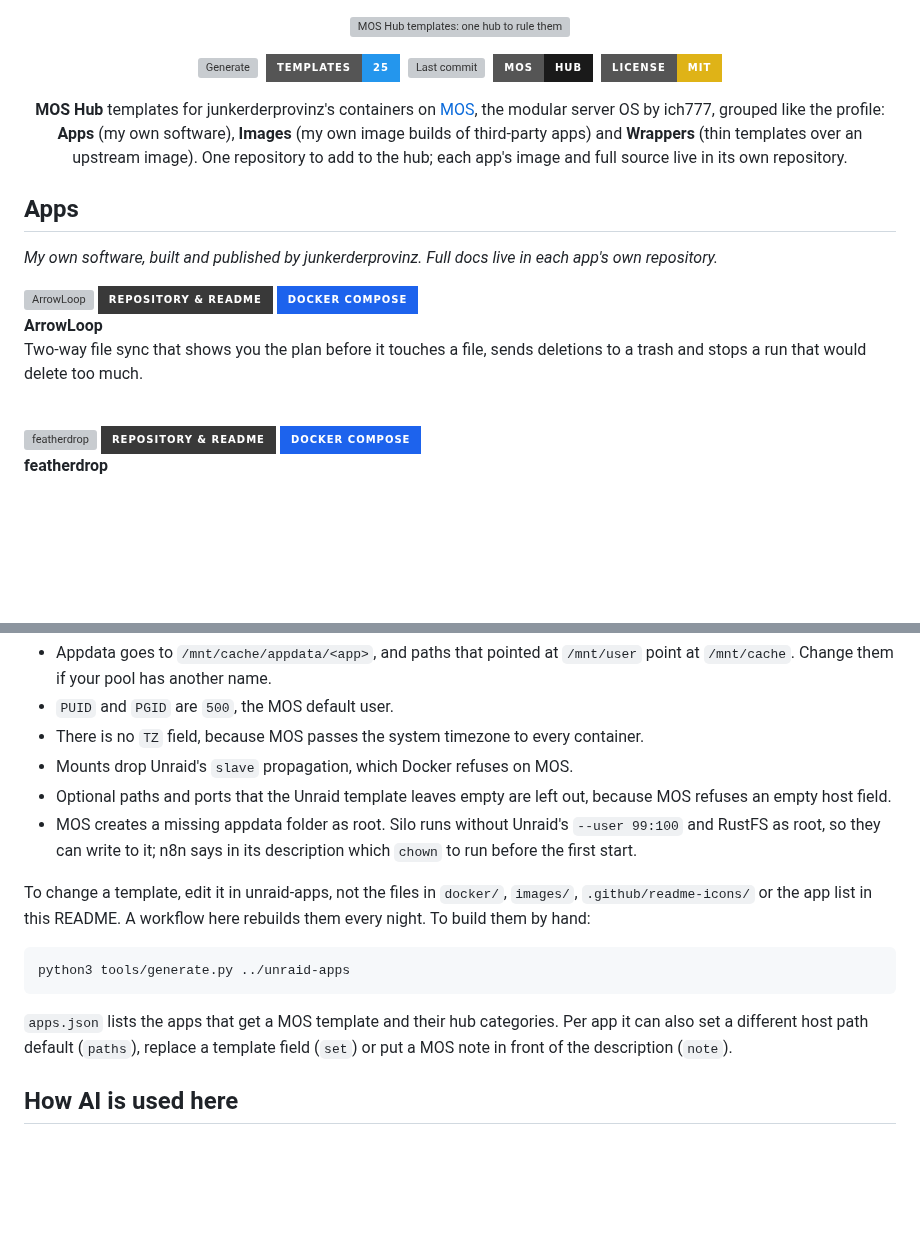
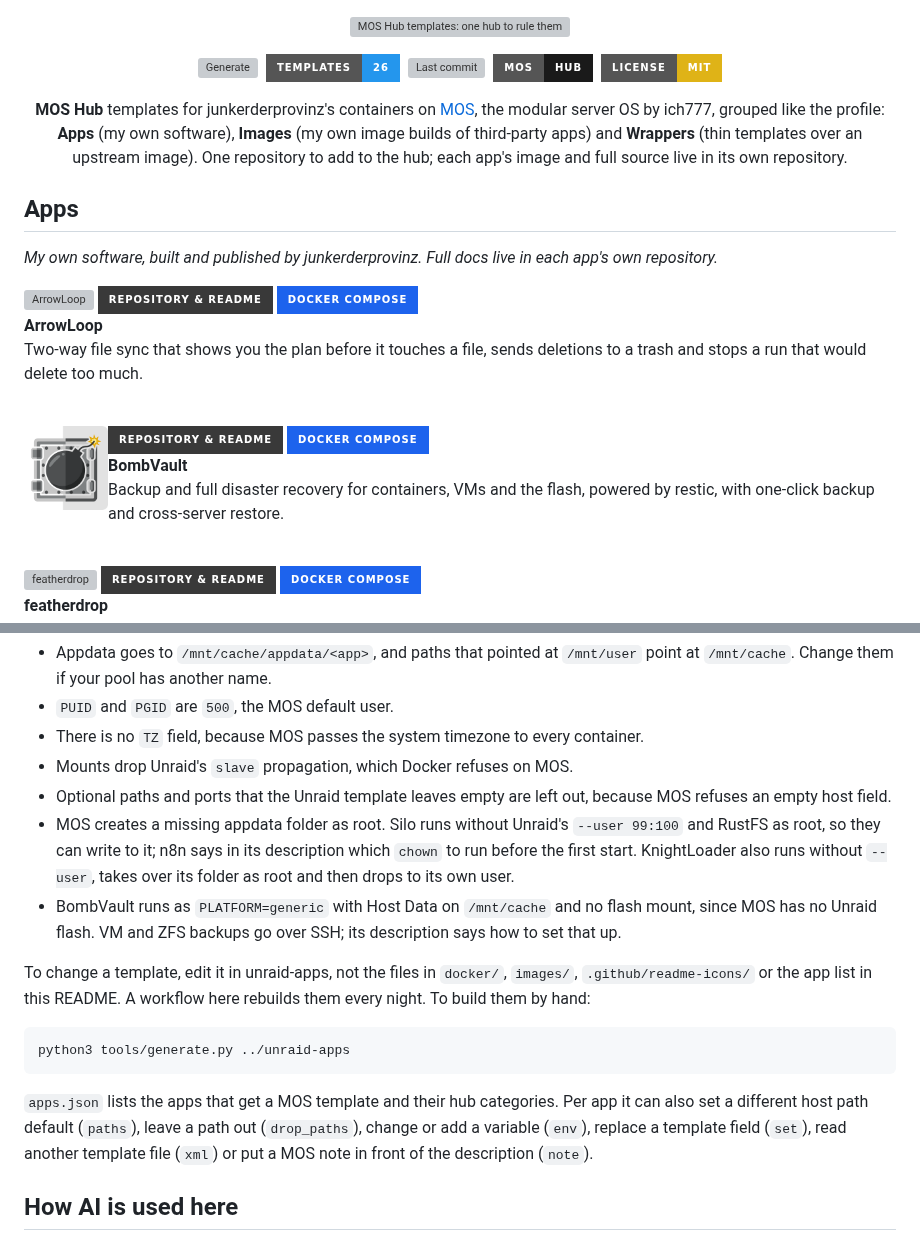
Before and after one commit to junkerderprovinz/mos-apps, a Markdown page: README.md, 2 parts joined by grey strips. Rendered like a GitHub page; pictures changed too: .github/readme-icons/bombvault.png (added); badges without logos; blank space fills up the shorter version; grey boxes are pictures that could not be loaded.

````diff
--- a/README.md
+++ b/README.md
@@ -7,7 +7,7 @@
 
 <p align="center">
   <a href="https://github.com/junkerderprovinz/mos-apps/actions/workflows/generate.yml"><img src="https://img.shields.io/github/actions/workflow/status/junkerderprovinz/mos-apps/generate.yml?branch=main&label=Generate&style=for-the-badge&logo=githubactions&logoColor=white" alt="Generate" height="36"></a>&nbsp;
-  <a href="#apps"><img src="https://img.shields.io/badge/Templates-25-2496ED?style=for-the-badge&logo=docker&logoColor=white" alt="Templates" height="36"></a>&nbsp;
+  <a href="#apps"><img src="https://img.shields.io/badge/Templates-26-2496ED?style=for-the-badge&logo=docker&logoColor=white" alt="Templates" height="36"></a>&nbsp;
   <a href="https://github.com/junkerderprovinz/mos-apps/commits/main"><img src="https://img.shields.io/github/last-commit/junkerderprovinz/mos-apps?branch=main&style=for-the-badge&logo=git&logoColor=white&label=Updated" alt="Last commit" height="36"></a>&nbsp;
   <a href="https://github.com/mos-nas/mos-releases"><img src="https://img.shields.io/badge/MOS-Hub-1a1a1a?style=for-the-badge&logoColor=white" alt="MOS Hub" height="36"></a>&nbsp;
   <a href="LICENSE"><img src="https://img.shields.io/badge/License-MIT-yellow?style=for-the-badge&logo=opensourceinitiative&logoColor=white" alt="License" height="36"></a>
@@ -29,6 +29,15 @@
 
 **ArrowLoop**<br>
 Two-way file sync that shows you the plan before it touches a file, sends deletions to a trash and stops a run that would delete too much.
+
+<br clear="all">
+
+<img src=".github/readme-icons/bombvault.png" width="84" align="left" alt="BombVault">
+<a href="https://github.com/junkerderprovinz/bombvault#readme"><img src="https://img.shields.io/badge/Repository%20%26%20ReadMe-393939?style=for-the-badge&logo=github&logoColor=white" align="right" alt="Repository &amp; ReadMe"></a>
+<a href="https://github.com/junkerderprovinz/bombvault/blob/main/deploy/docker-compose.generic.yml"><img src="https://img.shields.io/badge/Docker%20compose-1d63ed?style=for-the-badge&logo=docker&logoColor=white" align="right" alt="Docker compose file"></a>
+
+**BombVault**<br>
+Backup and full disaster recovery for containers, VMs and the flash, powered by restic, with one-click backup and cross-server restore.
 
 <br clear="all">
 
@@ -276,7 +285,8 @@ The templates are built from the Unraid templates in [unraid-apps](https://githu
 - There is no `TZ` field, because MOS passes the system timezone to every container.
 - Mounts drop Unraid's `slave` propagation, which Docker refuses on MOS.
 - Optional paths and ports that the Unraid template leaves empty are left out, because MOS refuses an empty host field.
-- MOS creates a missing appdata folder as root. Silo runs without Unraid's `--user 99:100` and RustFS as root, so they can write to it; n8n says in its description which `chown` to run before the first start.
+- MOS creates a missing appdata folder as root. Silo runs without Unraid's `--user 99:100` and RustFS as root, so they can write to it; n8n says in its description which `chown` to run before the first start. KnightLoader also runs without `--user`, takes over its folder as root and then drops to its own user.
+- BombVault runs as `PLATFORM=generic` with Host Data on `/mnt/cache` and no flash mount, since MOS has no Unraid flash. VM and ZFS backups go over SSH; its description says how to set that up.
 
 To change a template, edit it in unraid-apps, not the files in `docker/`, `images/`, `.github/readme-icons/` or the app list in this README. A workflow here rebuilds them every night. To build them by hand:
 
@@ -284,7 +294,7 @@ To change a template, edit it in unraid-apps, not the files in `docker/`, `image
 python3 tools/generate.py ../unraid-apps
 ```
 
-`apps.json` lists the apps that get a MOS template and their hub categories. Per app it can also set a different host path default (`paths`), replace a template field (`set`) or put a MOS note in front of the description (`note`).
+`apps.json` lists the apps that get a MOS template and their hub categories. Per app it can also set a different host path default (`paths`), leave a path out (`drop_paths`), change or add a variable (`env`), replace a template field (`set`), read another template file (`xml`) or put a MOS note in front of the description (`note`).
 
 
 ## How AI is used here
````
Also changed, not shown: images/bombvault.png (added), 3 other files.
